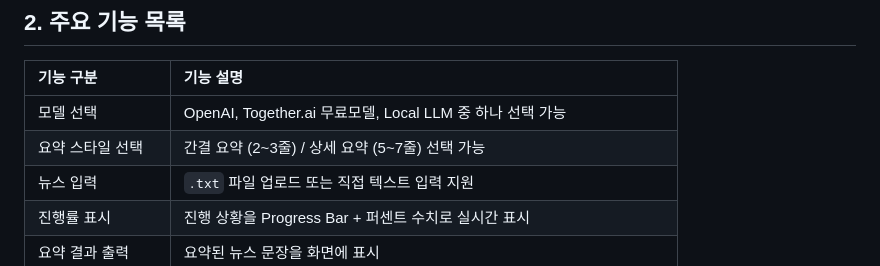
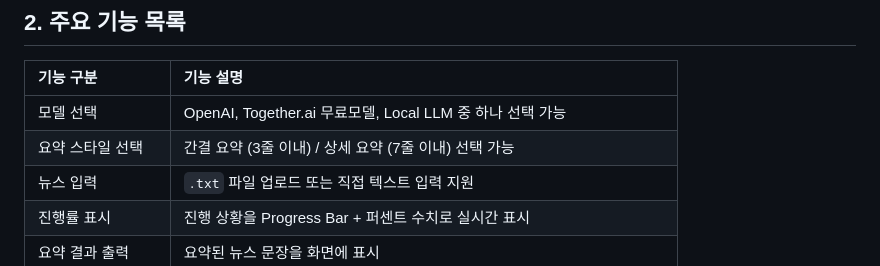
Before and after one commit to HenryPark62/AI_News_Summary, a Markdown page: 기능 명세서.md, the part around the change. Drawn GitHub-style.

```diff
--- a/기능 명세서.md
+++ b/기능 명세서.md
@@ -21,7 +21,7 @@
 | 기능 구분 | 기능 설명 |
 |:---|:---|
 | 모델 선택 | OpenAI, Together.ai 무료모델, Local LLM 중 하나 선택 가능 |
-| 요약 스타일 선택 | 간결 요약 (2~3줄) / 상세 요약 (5~7줄) 선택 가능 |
+| 요약 스타일 선택 | 간결 요약 (3줄 이내) / 상세 요약 (7줄 이내) 선택 가능 |
 | 뉴스 입력 | `.txt` 파일 업로드 또는 직접 텍스트 입력 지원 |
 | 진행률 표시 | 진행 상황을 Progress Bar + 퍼센트 수치로 실시간 표시 |
 | 요약 결과 출력 | 요약된 뉴스 문장을 화면에 표시 |
```
